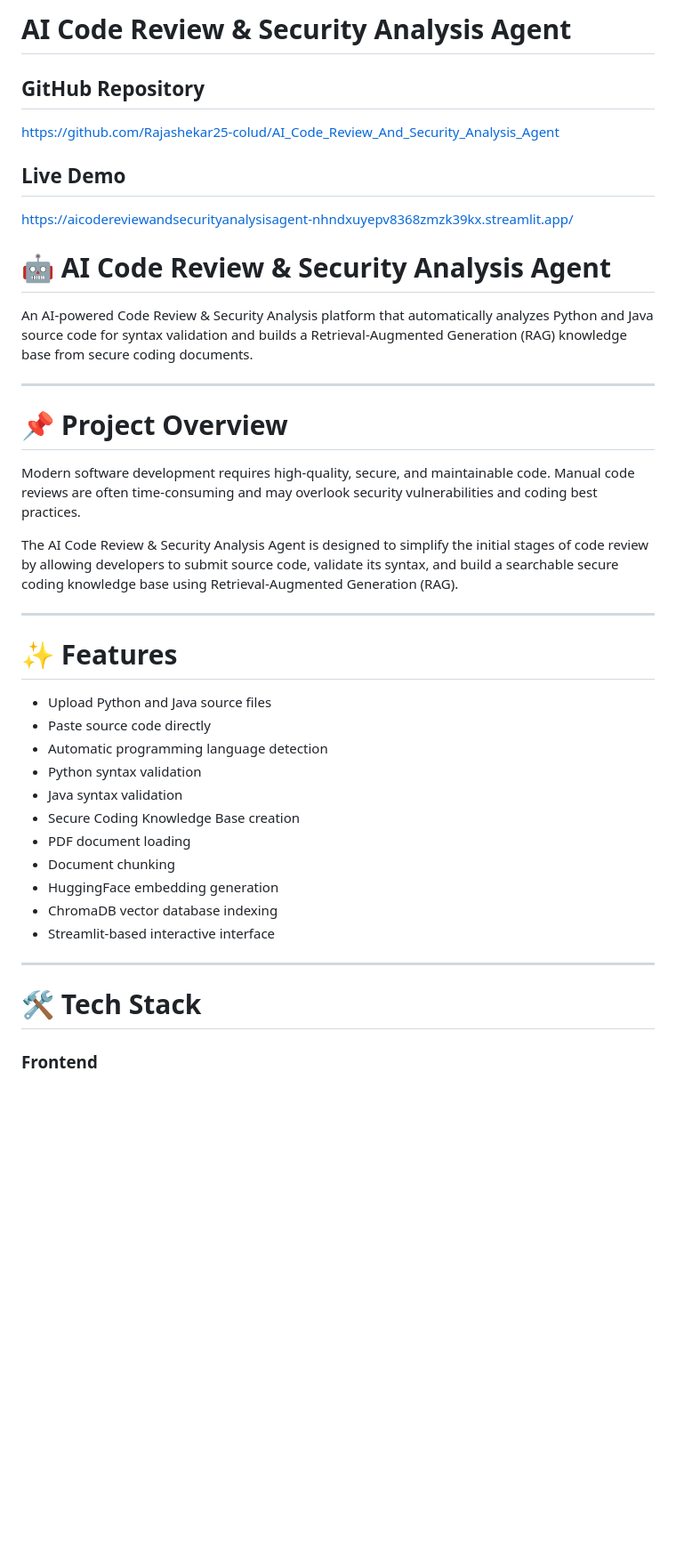
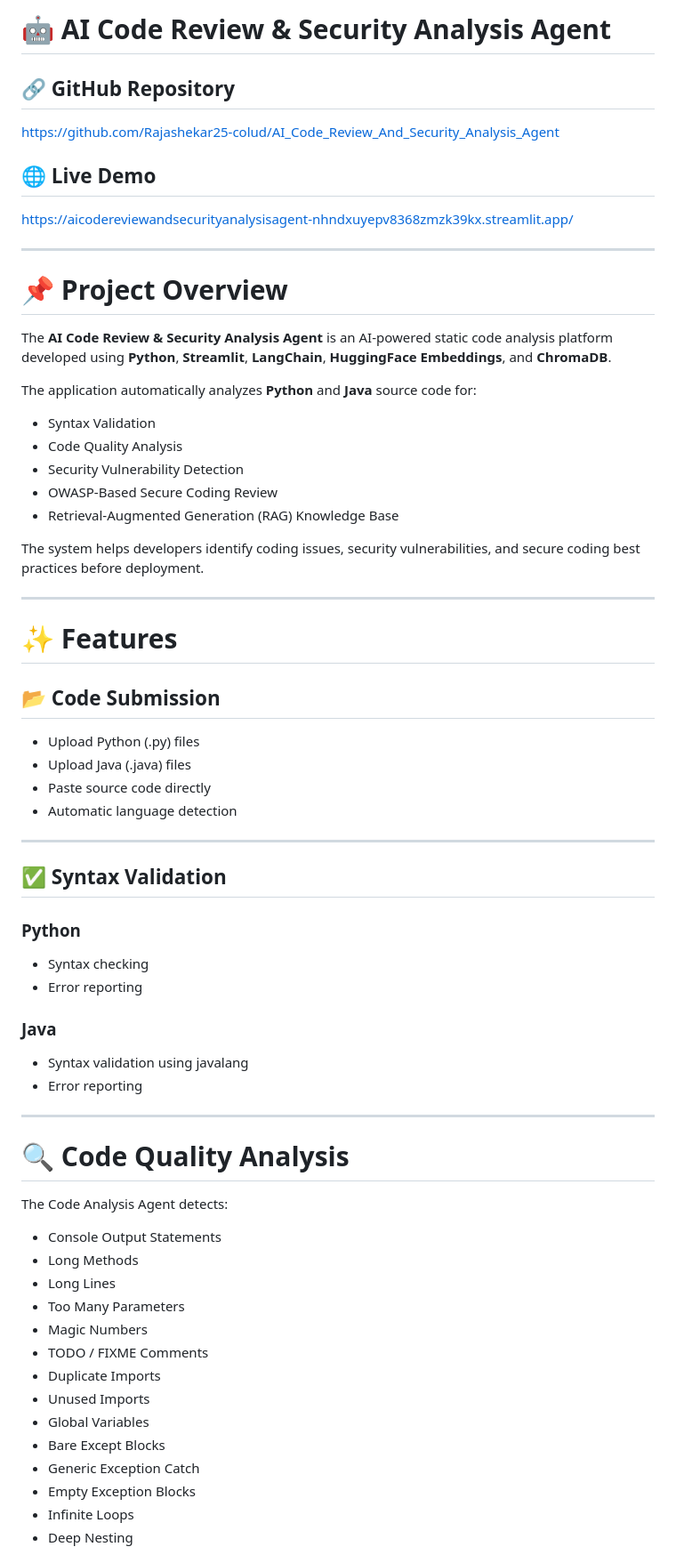
Before and after one commit to Rajashekar25-colud/AI_Code_Review_And_Security_Analysis_Agent, a Markdown page: README.md, the part around one of its changes. Shown at 89% size. Drawn GitHub-style; blank space fills up the shorter version.

```diff
--- a/README.md
+++ b/README.md
@@ -1,41 +1,70 @@
-# AI Code Review & Security Analysis Agent
+# 🤖 AI Code Review & Security Analysis Agent
 
-## GitHub Repository
+## 🔗 GitHub Repository
 https://github.com/Rajashekar25-colud/AI_Code_Review_And_Security_Analysis_Agent
 
-## Live Demo
+## 🌐 Live Demo
 https://aicodereviewandsecurityanalysisagent-nhndxuyepv8368zmzk39kx.streamlit.app/
-
-# 🤖 AI Code Review & Security Analysis Agent
-
-An AI-powered Code Review & Security Analysis platform that automatically analyzes Python and Java source code for syntax validation and builds a Retrieval-Augmented Generation (RAG) knowledge base from secure coding documents.
 
 ---
 
 # 📌 Project Overview
 
-Modern software development requires high-quality, secure, and maintainable code. Manual code reviews are often time-consuming and may overlook security vulnerabilities and coding best practices.
+The **AI Code Review & Security Analysis Agent** is an AI-powered static code analysis platform developed using **Python**, **Streamlit**, **LangChain**, **HuggingFace Embeddings**, and **ChromaDB**.
 
-The AI Code Review & Security Analysis Agent is designed to simplify the initial stages of code review by allowing developers to submit source code, validate its syntax, and build a searchable secure coding knowledge base using Retrieval-Augmented Generation (RAG).
+The application automatically analyzes **Python** and **Java** source code for:
+
+- Syntax Validation
+- Code Quality Analysis
+- Security Vulnerability Detection
+- OWASP-Based Secure Coding Review
+- Retrieval-Augmented Generation (RAG) Knowledge Base
+
+The system helps developers identify coding issues, security vulnerabilities, and secure coding best practices before deployment.
 
 ---
 
 # ✨ Features
 
-- Upload Python and Java source files
+## 📂 Code Submission
+
+- Upload Python (.py) files
+- Upload Java (.java) files
 - Paste source code directly
-- Automatic programming language detection
-- Python syntax validation
-- Java syntax validation
-- Secure Coding Knowledge Base creation
-- PDF document loading
-- Document chunking
-- HuggingFace embedding generation
-- ChromaDB vector database indexing
-- Streamlit-based interactive interface
+- Automatic language detection
 
 ---
 
-# 🛠️ Tech Stack
+## ✅ Syntax Validation
 
-### Frontend
+### Python
+
+- Syntax checking
+- Error reporting
+
+### Java
+
+- Syntax validation using javalang
+- Error reporting
+
+---
+
+# 🔍 Code Quality Analysis
+
+The Code Analysis Agent detects:
+
+- Console Output Statements
+- Long Methods
+- Long Lines
+- Too Many Parameters
+- Magic Numbers
+- TODO / FIXME Comments
+- Duplicate Imports
+- Unused Imports
+- Global Variables
+- Bare Except Blocks
+- Generic Exception Catch
+- Empty Exception Blocks
+- Infinite Loops
+- Deep Nesting
+
```
Also changed, not shown: other parts of README.md (+244 -70 lines).
